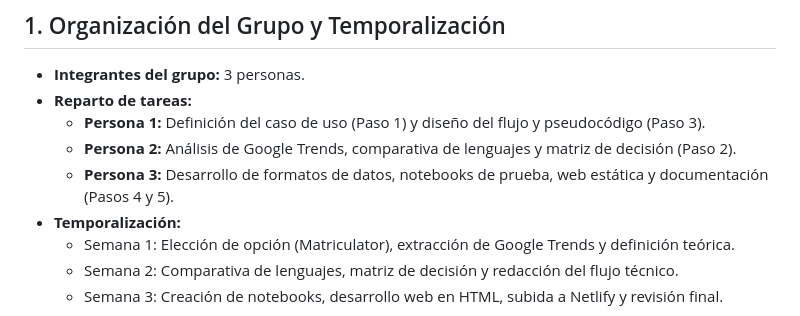
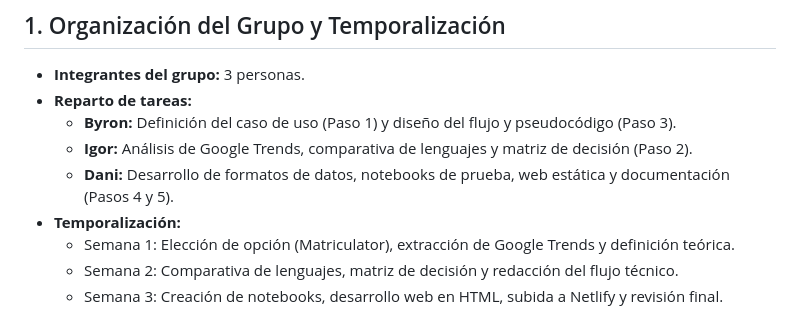
Before and after one commit to igorr17/trabajo-ia-matriculator, a Markdown page: README.md, the part around the change. Drawn GitHub-style.

Commit message:
Update team member names in README

```diff
--- a/README.md
+++ b/README.md
@@ -4,9 +4,9 @@
 ## 1. Organización del Grupo y Temporalización
 * **Integrantes del grupo:** 3 personas.
 * **Reparto de tareas:**
-  * **Persona 1:** Definición del caso de uso (Paso 1) y diseño del flujo y pseudocódigo (Paso 3).
-  * **Persona 2:** Análisis de Google Trends, comparativa de lenguajes y matriz de decisión (Paso 2).
-  * **Persona 3:** Desarrollo de formatos de datos, notebooks de prueba, web estática y documentación (Pasos 4 y 5).
+  * **Byron:** Definición del caso de uso (Paso 1) y diseño del flujo y pseudocódigo (Paso 3).
+  * **Igor:** Análisis de Google Trends, comparativa de lenguajes y matriz de decisión (Paso 2).
+  * **Dani:** Desarrollo de formatos de datos, notebooks de prueba, web estática y documentación (Pasos 4 y 5).
 * **Temporalización:**
   * Semana 1: Elección de opción (Matriculator), extracción de Google Trends y definición teórica.
   * Semana 2: Comparativa de lenguajes, matriz de decisión y redacción del flujo técnico.
```
